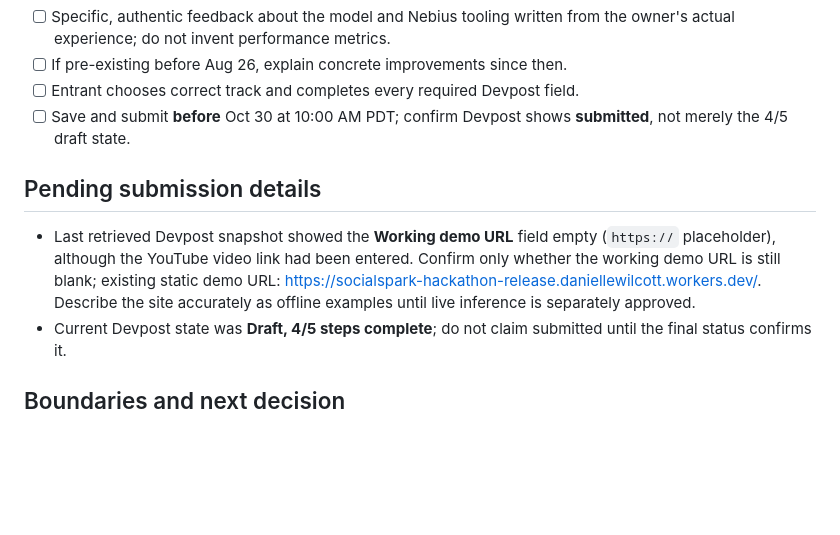
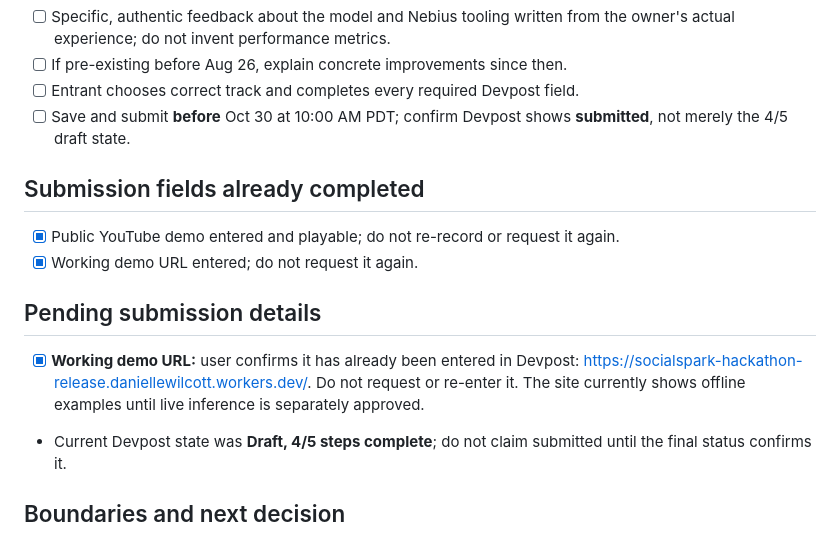
Before and after one commit to DiscoverAIDani/socialspark-hackathon-release, a Markdown page: HACKATHON_SUBMISSION_REVIEW.md, the part around the change. Drawn GitHub-style; blank space fills up the shorter version.

Commit message:
docs: mark existing Devpost working demo URL completed, no repeat steps

```diff
--- a/HACKATHON_SUBMISSION_REVIEW.md
+++ b/HACKATHON_SUBMISSION_REVIEW.md
@@ -81,9 +81,14 @@ actual recorded runtime evidence, keeping the video <3 minutes.
 - [ ] Save and submit **before** Oct 30 at 10:00 AM PDT; confirm Devpost shows
   **submitted**, not merely the 4/5 draft state.
 
+## Submission fields already completed
+
+- [x] Public YouTube demo entered and playable; do not re-record or request it again.
+- [x] Working demo URL entered; do not request it again.
+
 ## Pending submission details
 
-- Last retrieved Devpost snapshot showed the **Working demo URL** field empty (`https://` placeholder), although the YouTube video link had been entered. Confirm only whether the working demo URL is still blank; existing static demo URL: https://socialspark-hackathon-release.daniellewilcott.workers.dev/. Describe the site accurately as offline examples until live inference is separately approved.
+- [x] **Working demo URL:** user confirms it has already been entered in Devpost: https://socialspark-hackathon-release.daniellewilcott.workers.dev/. Do not request or re-enter it. The site currently shows offline examples until live inference is separately approved.
 - Current Devpost state was **Draft, 4/5 steps complete**; do not claim submitted until the final status confirms it.
 
 ## Boundaries and next decision
```
